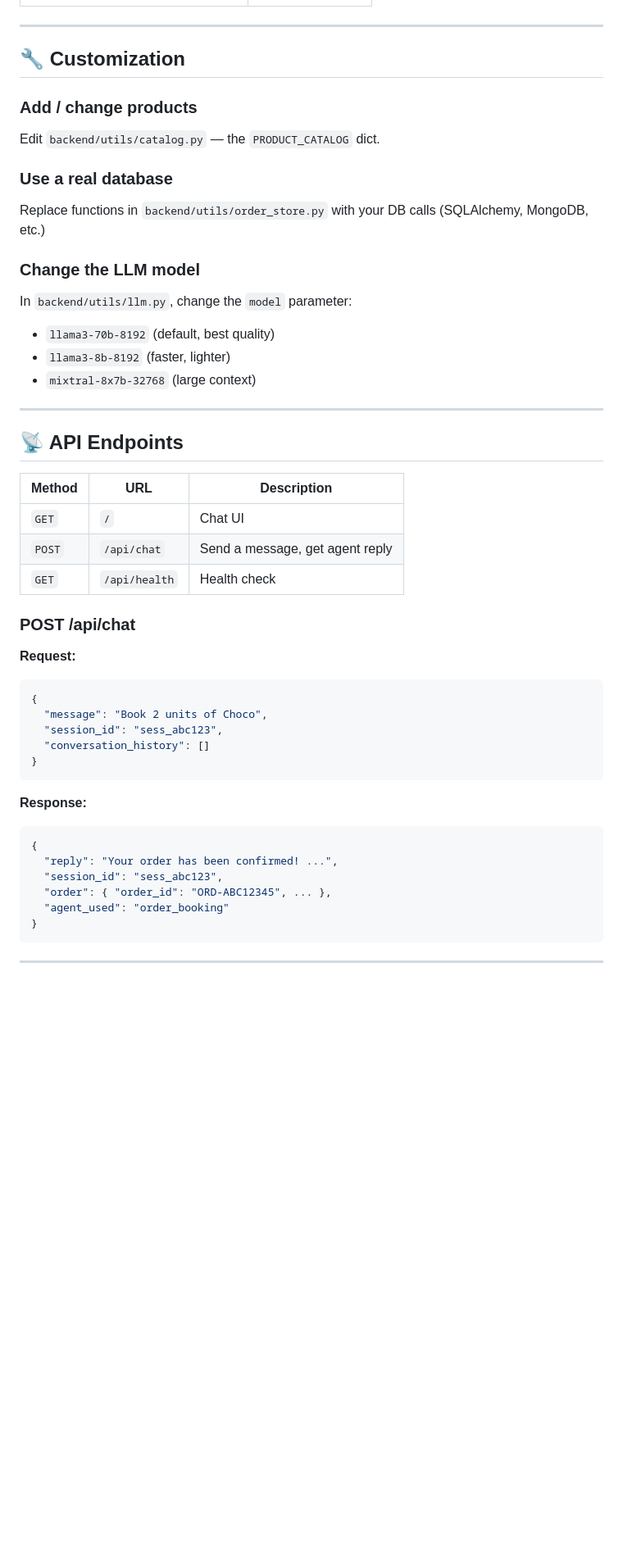
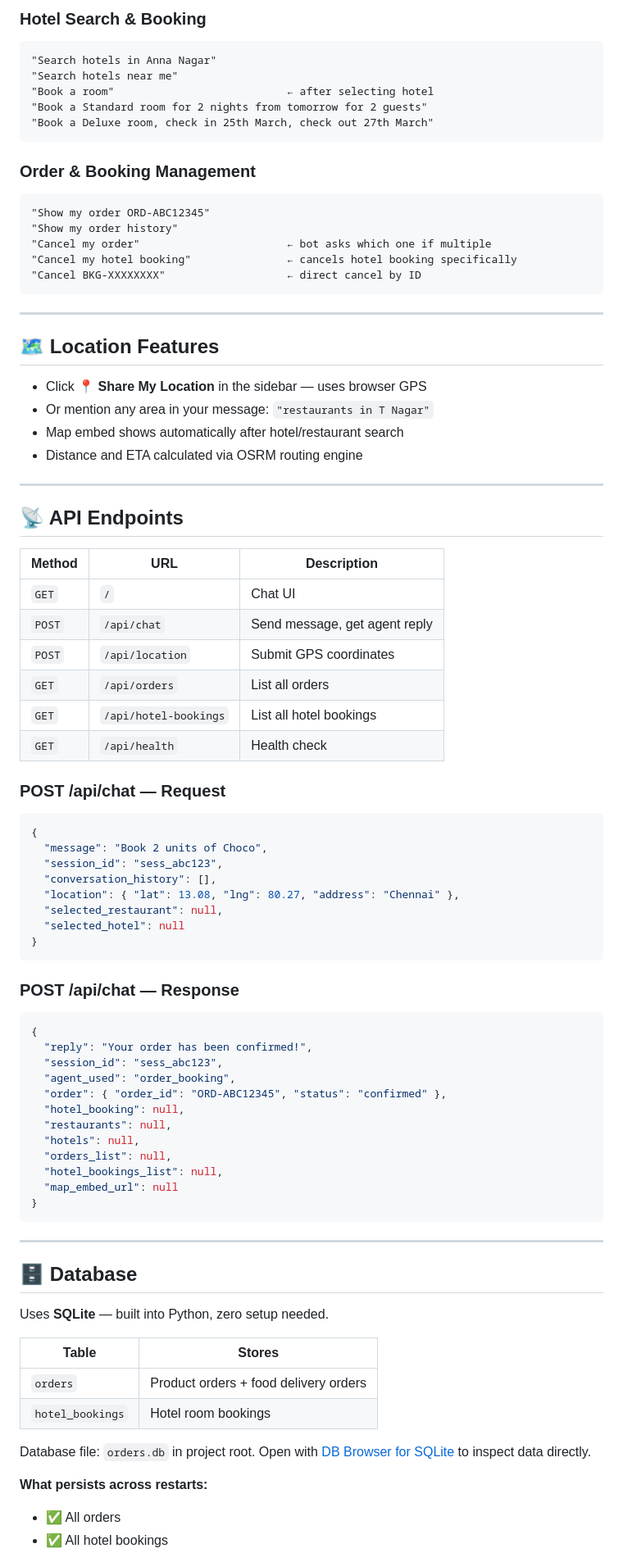
Before and after one commit to Mohamed-Tariq-Ali/Ordering-Agent, a Markdown page: README.md, the part around one of its changes. Shown at 82% size. Rendered like a GitHub page; blank space fills up the shorter version.

````diff
--- a/README.md
+++ b/README.md
@@ -123,19 +172,29 @@ Visit: **http://localhost:8000**
+### Hotel Search & Booking
+```
+"Search hotels in Anna Nagar"
+"Search hotels near me"
+"Book a room"                           ← after selecting hotel
+"Book a Standard room for 2 nights from tomorrow for 2 guests"
+"Book a Deluxe room, check in 25th March, check out 27th March"
+```
+
+### Order & Booking Management
+```
+"Show my order ORD-ABC12345"
+"Show my order history"
+"Cancel my order"                       ← bot asks which one if multiple
+"Cancel my hotel booking"               ← cancels hotel booking specifically
+"Cancel BKG-XXXXXXXX"                   ← direct cancel by ID
+```
 
 ---
 
-## 🔧 Customization
+## 🗺️ Location Features
 
-### Add / change products
-Edit `backend/utils/catalog.py` — the `PRODUCT_CATALOG` dict.
-
-### Use a real database
-Replace functions in `backend/utils/order_store.py` with your DB calls (SQLAlchemy, MongoDB, etc.)
-
-### Change the LLM model
-In `backend/utils/llm.py`, change the `model` parameter:
-- `llama3-70b-8192` (default, best quality)
-- `llama3-8b-8192` (faster, lighter)
-- `mixtral-8x7b-32768` (large context)
+- Click **📍 Share My Location** in the sidebar — uses browser GPS
+- Or mention any area in your message: `"restaurants in T Nagar"`
+- Map embed shows automatically after hotel/restaurant search
+- Distance and ETA calculated via OSRM routing engine
 
 ---
 
@@ -144,27 +203,55 @@ In `backend/utils/llm.py`, change the `model` parameter:
 | Method | URL | Description |
 |---|---|---|
 | `GET` | `/` | Chat UI |
-| `POST` | `/api/chat` | Send a message, get agent reply |
+| `POST` | `/api/chat` | Send message, get agent reply |
+| `POST` | `/api/location` | Submit GPS coordinates |
+| `GET` | `/api/orders` | List all orders |
+| `GET` | `/api/hotel-bookings` | List all hotel bookings |
 | `GET` | `/api/health` | Health check |
 
-### POST /api/chat
-**Request:**
+### POST /api/chat — Request
 ```json
 {
   "message": "Book 2 units of Choco",
   "session_id": "sess_abc123",
-  "conversation_history": []
+  "conversation_history": [],
+  "location": { "lat": 13.08, "lng": 80.27, "address": "Chennai" },
+  "selected_restaurant": null,
+  "selected_hotel": null
 }
 ```
-**Response:**
+
+### POST /api/chat — Response
 ```json
 {
-  "reply": "Your order has been confirmed! ...",
+  "reply": "Your order has been confirmed!",
   "session_id": "sess_abc123",
-  "order": { "order_id": "ORD-ABC12345", ... },
-  "agent_used": "order_booking"
+  "agent_used": "order_booking",
+  "order": { "order_id": "ORD-ABC12345", "status": "confirmed" },
+  "hotel_booking": null,
+  "restaurants": null,
+  "hotels": null,
+  "orders_list": null,
+  "hotel_bookings_list": null,
+  "map_embed_url": null
 }
 ```
 
 ---
 
+## 🗄️ Database
+
+Uses **SQLite** — built into Python, zero setup needed.
+
+| Table | Stores |
+|---|---|
+| `orders` | Product orders + food delivery orders |
+| `hotel_bookings` | Hotel room bookings |
+
+Database file: `orders.db` in project root.
+Open with [DB Browser for SQLite](https://sqlitebrowser.org) to inspect data directly.
+
+**What persists across restarts:**
+- ✅ All orders
+- ✅ All hotel bookings
+
````
Also changed, not shown: other parts of README.md (+176 -59 lines).
